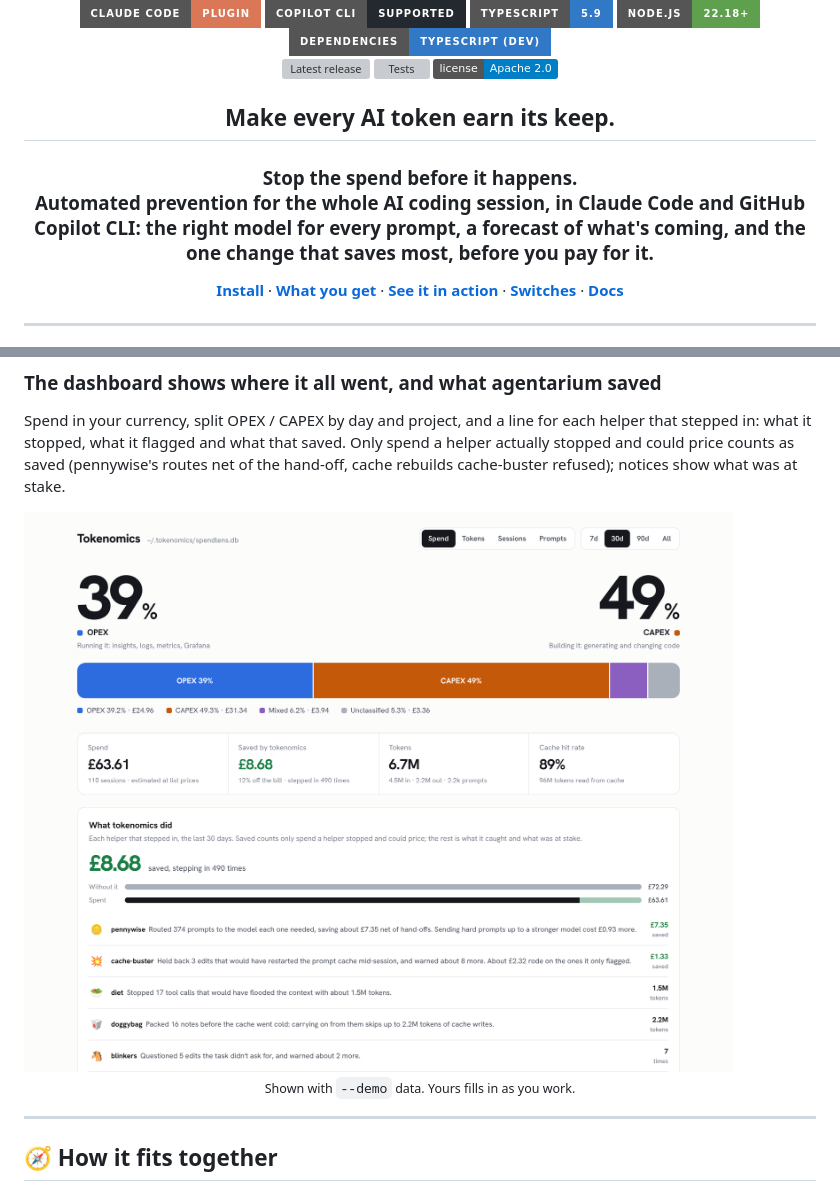
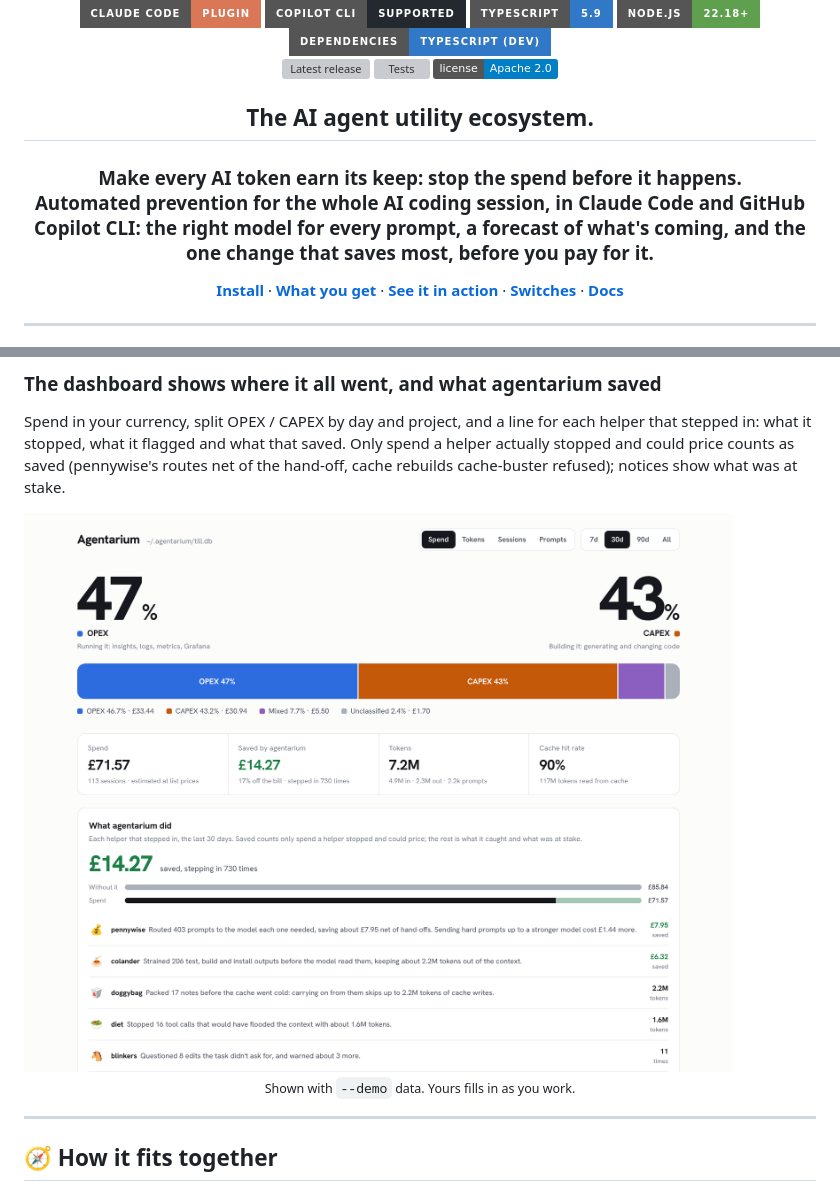
Before and after one commit to andrew44/agentarium, a Markdown page: README.md, 2 parts joined by grey strips. Drawn GitHub-style; pictures changed too: docs/assets/dashboard-light.png; badges without logos; grey boxes are pictures that could not be loaded.

```diff
--- a/README.md
+++ b/README.md
@@ -14,8 +14,8 @@
   <a href="LICENSE"><img src="https://img.shields.io/badge/license-Apache_2.0-blue" alt="Apache 2.0 licence"></a>
 </p>
 
-<h2 align="center">Make every AI token earn its keep.</h2>
-<h3 align="center">Stop the spend before it happens.<br>Automated prevention for the whole AI coding session, in Claude Code and GitHub Copilot CLI: the right model for every prompt, a forecast of what's coming, and the one change that saves most, before you pay for it.</h3>
+<h2 align="center">The AI agent utility ecosystem.</h2>
+<h3 align="center">Make every AI token earn its keep: stop the spend before it happens.<br>Automated prevention for the whole AI coding session, in Claude Code and GitHub Copilot CLI: the right model for every prompt, a forecast of what's coming, and the one change that saves most, before you pay for it.</h3>
 
 <p align="center">
   <a href="#-install"><b>Install</b></a> ·
```
Also changed, not shown: other parts of README.md (+1 -1 lines), docs/reference.md (+1 -1 lines), docs/assets/dashboard-dark.png, 3 other files.
